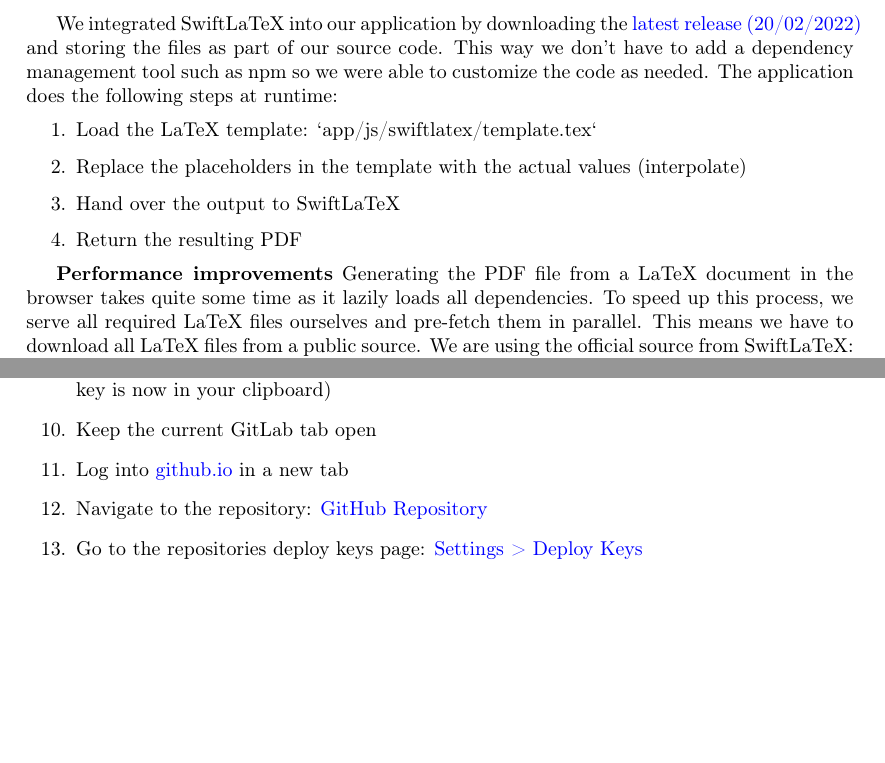
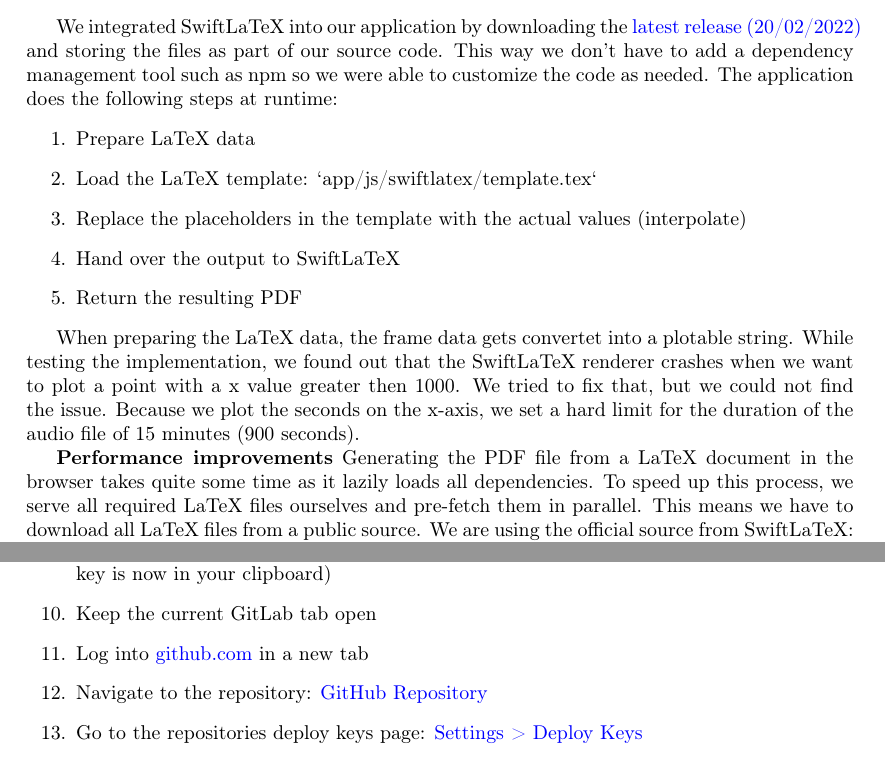
Before and after one commit to decibel-threshold-event-displayer/decibel-threshold-event-displayer, a LaTeX paper (doc/report/report.tex, which reads doc/report/deployment_integration.tex, doc/report/implementation.tex): two parts of pages 26 and 34 of 50, joined at a grey line, cut so that both start at the same text, the shorter picture padded with empty space. Compiled offline with pdfLaTeX.

Commit message:
doc: extended some documentation

```diff
--- a/doc/report/deployment_integration.tex
+++ b/doc/report/deployment_integration.tex
@@ -60,7 +60,7 @@
     \item The first try will fail, as we have to add the public key generated by GitLab to the GitHub repository
     \item On the newly created entry, click the clipboard button ``Copy SSH public key`` (the public key is now in your clipboard)
     \item Keep the current GitLab tab open
-    \item Log into \href{https://github.com/}{github.io} in a new tab
+    \item Log into \href{https://github.com/}{github.com} in a new tab
     \item Navigate to the repository: \href{https://github.com/decibel-threshold-event-displayer/decibel-threshold-event-displayer.github.io/}{GitHub Repository}
     \item Go to the repositories deploy keys page: \href{https://github.com/decibel-threshold-event-displayer/decibel-threshold-event-displayer.github.io/settings/keys}{Settings > Deploy Keys}
     \item Click the button ``Add deploy key``
--- a/doc/report/implementation.tex
+++ b/doc/report/implementation.tex
@@ -154,11 +154,15 @@
 This way we don't have to add a dependency management tool such as npm so we were able to customize the code as needed.
 The application does the following steps at runtime:
 \begin{enumerate}
+    \item Prepare LaTeX data
     \item Load the LaTeX template: `app/js/swiftlatex/template.tex`
     \item Replace the placeholders in the template with the actual values (interpolate)
     \item Hand over the output to SwiftLaTeX
     \item Return the resulting PDF
 \end{enumerate}
+
+When preparing the LaTeX data, the frame data gets convertet into a plotable string. While testing the implementation, we found out that the
+SwiftLaTeX renderer crashes when we want to plot a point with a x value greater then 1000. We tried to fix that, but we could not find the issue. Because we plot the seconds on the x-axis, we set a hard limit for the duration of the audio file of 15 minutes (900 seconds).
 
 \textbf{Performance improvements}
 Generating the PDF file from a LaTeX document in the browser takes quite some time as it lazily loads all dependencies.
```
